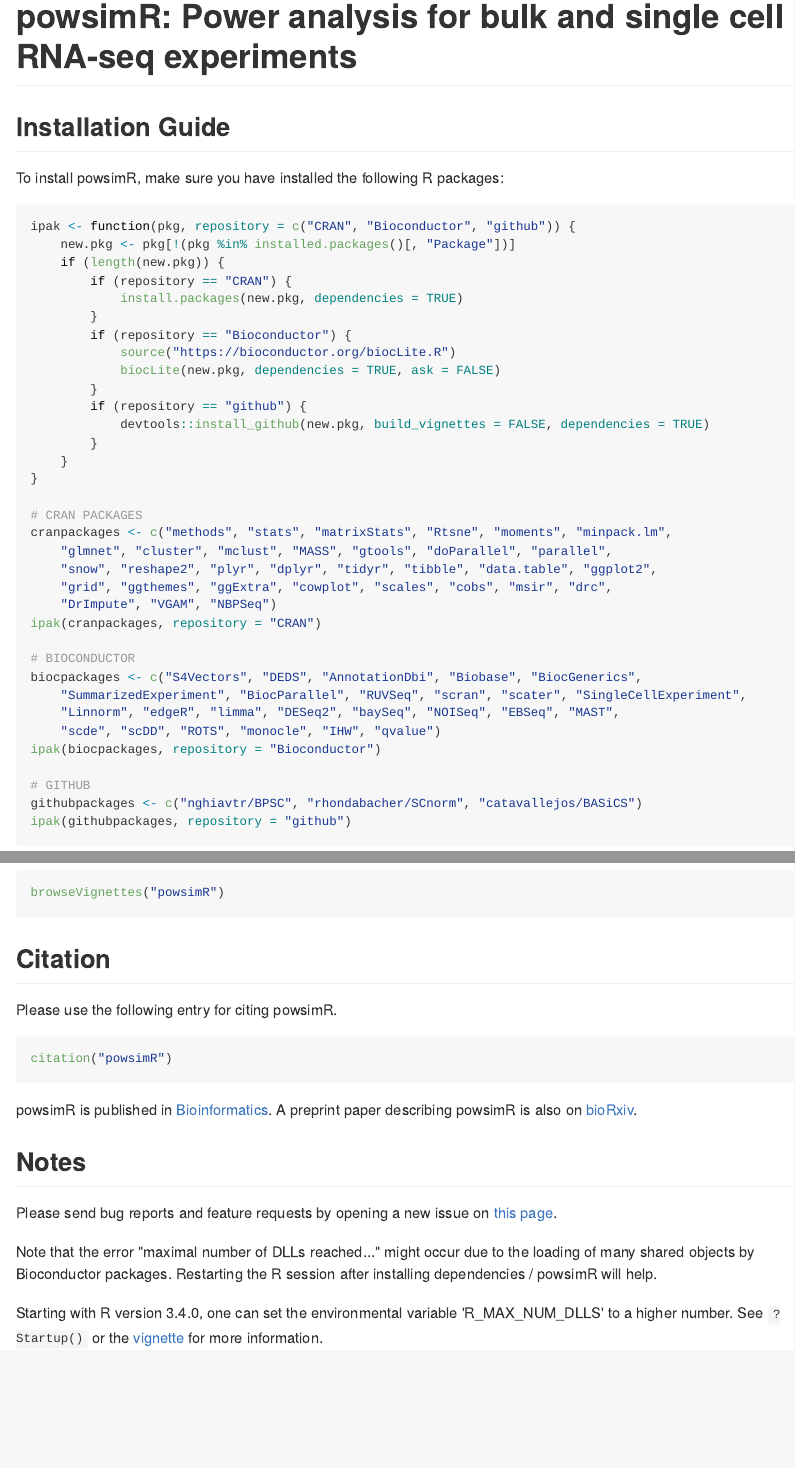
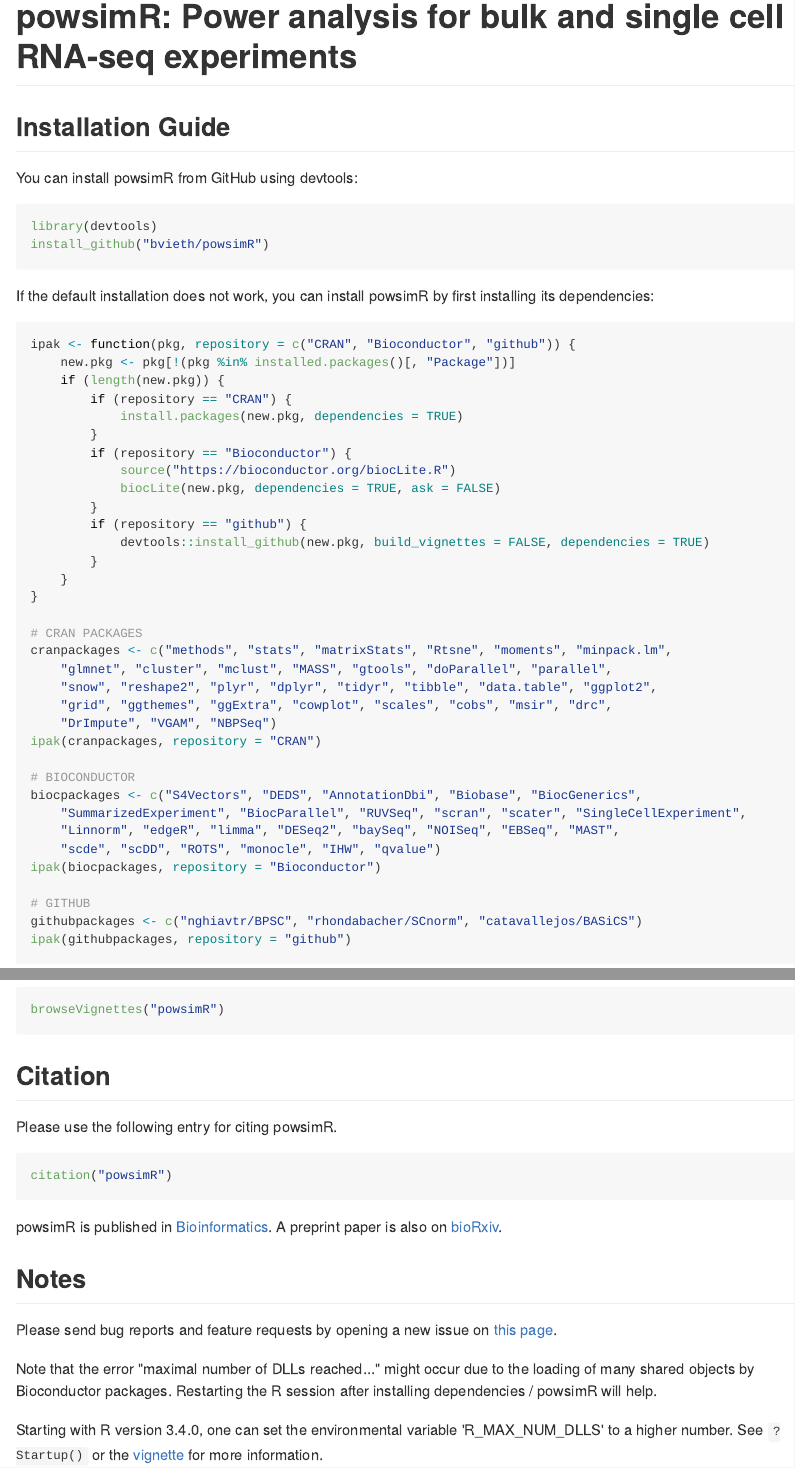
Before and after one commit to bvieth/powsimR, an R Markdown document (README.Rmd): the page in a window 1100 px wide, from its top, and a second part further down, joined at a grey line. The pictures show the output file README.md that the author committed with the source, drawn offline in the style of GitHub.

Commit message:
update readme to fit remotes

````diff
--- a/README.Rmd
+++ b/README.Rmd
@@ -16,7 +16,14 @@
 
 ## Installation Guide
 
-To install powsimR, make sure you have installed the following R packages:
+You can install powsimR from GitHub using devtools:
+
+```{r, echo=T, eval=F, tidy=T}
+library(devtools)
+install_github("bvieth/powsimR")
+```
+
+If the default installation does not work, you can install powsimR by first installing its dependencies:
 
 ```{r, echo=T, eval=F, tidy=T}
 ipak <- function(pkg, repository=c('CRAN', 'Bioconductor', 'github')){
@@ -88,7 +95,7 @@
 ```
 
 powsimR is published in [Bioinformatics](https://doi.org/10.1101/117150).
-A preprint paper describing powsimR is also on [bioRxiv](https://doi.org/10.1101/117150).
+A preprint paper is also on [bioRxiv](https://doi.org/10.1101/117150).
 
 ## Notes
 
````
Also changed, not shown: README.md.
